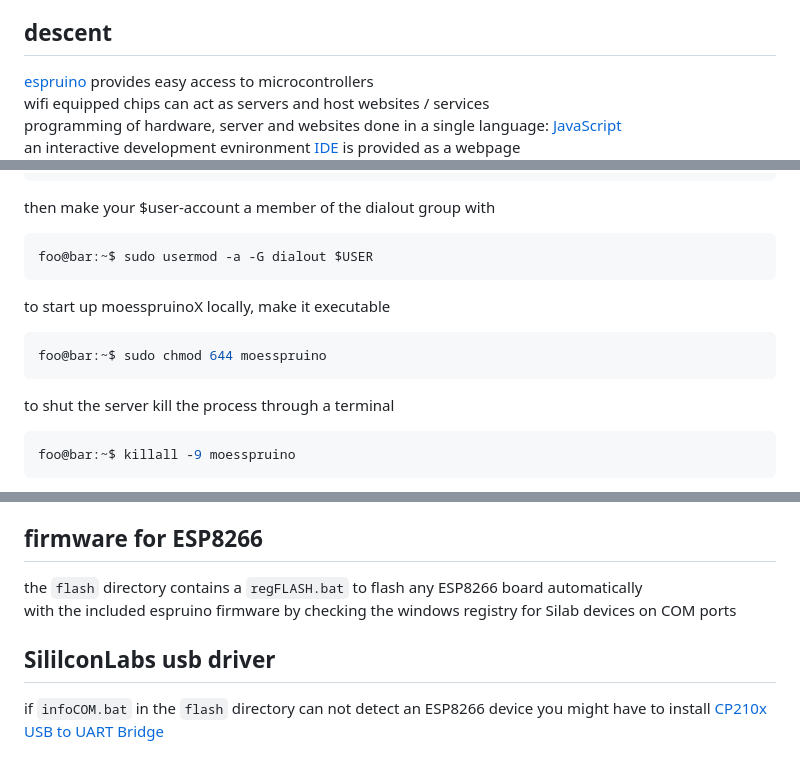
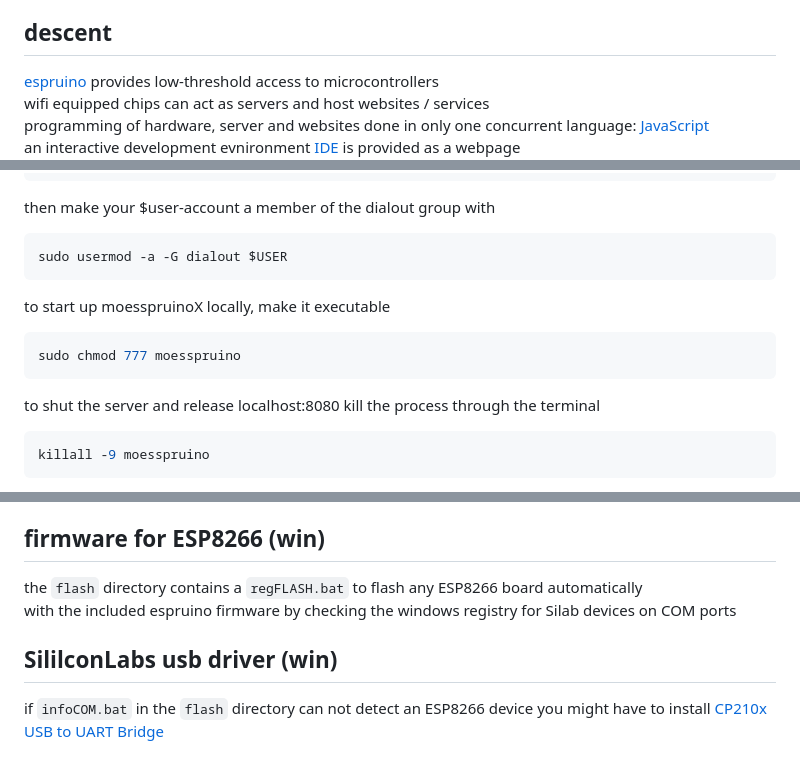
Before and after one commit to beweonline/moesspruino, a Markdown page: README.md, 3 parts joined by grey strips. GitHub-like rendering.

````diff
--- a/README.md
+++ b/README.md
@@ -13,7 +13,7 @@ project total cost per individual robot including NodeMCU esp8266 is limited to
 
 descent
 -------
-[espruino](https://github.com/espruino) provides easy access to microcontrollers
+[espruino](https://github.com/espruino) provides low-threshold access to microcontrollers
 wifi equipped chips can act as servers and host websites / services
-programming of hardware, server and websites done in a single language: [JavaScript](https://en.wikipedia.org/wiki/JavaScript)
+programming of hardware, server and websites done in only one concurrent language: [JavaScript](https://en.wikipedia.org/wiki/JavaScript)
 an interactive development evnironment [IDE](https://www.espruino.com/ide/) is provided as a webpage
@@ -80,13 +80,13 @@ crw-rw----. 1 root dialout 188, 0 Jan 01 00:00 /dev/ttyUSB0
 ```
 then make your $user-account a member of the dialout group with
 ```console
-foo@bar:~$ sudo usermod -a -G dialout $USER
+sudo usermod -a -G dialout $USER
 ```
 to start up moesspruinoX locally, make it executable
 ```console
-foo@bar:~$ sudo chmod 644 moesspruino
+sudo chmod 777 moesspruino
 ```
-to shut the server kill the process through a terminal
+to shut the server and release localhost:8080 kill the process through the terminal
 ```console
-foo@bar:~$ killall -9 moesspruino
+killall -9 moesspruino
 ```
@@ -94,10 +94,10 @@ if running a vbox linux guest in windows, forward com host-ports and note that
 `com1 == ttyS1 | com2 == ttyS2 etc.`
 
-firmware for ESP8266
---------------------
+firmware for ESP8266 (win)
+--------------------------
 the `flash` directory contains a `regFLASH.bat` to flash any ESP8266 board automatically
 with the included espruino firmware by checking the windows registry for Silab devices on COM ports
 
-SililconLabs usb driver
------------------------
+SililconLabs usb driver (win)
+-----------------------------
 if `infoCOM.bat` in the `flash` directory can not detect an ESP8266 device you might have to install [CP210x USB to UART Bridge](https://www.silabs.com/developers/usb-to-uart-bridge-vcp-drivers?tab=downloads)
````
Also changed, not shown: other parts of README.md (+3 -3 lines).
